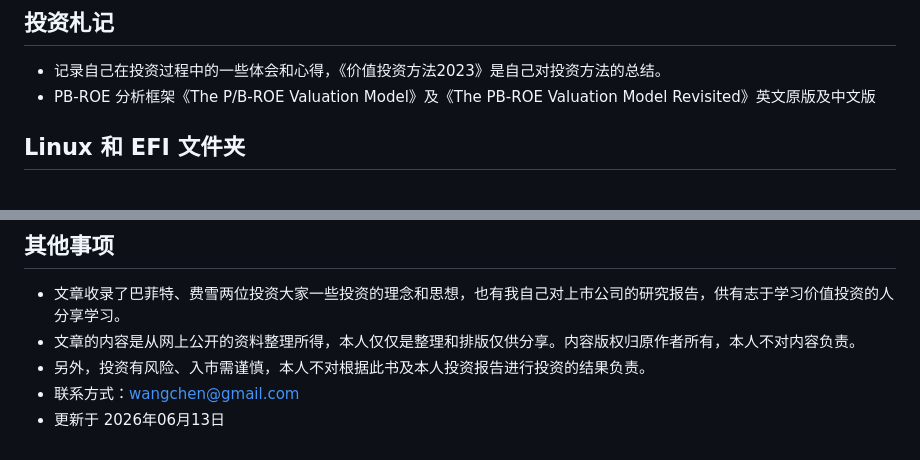
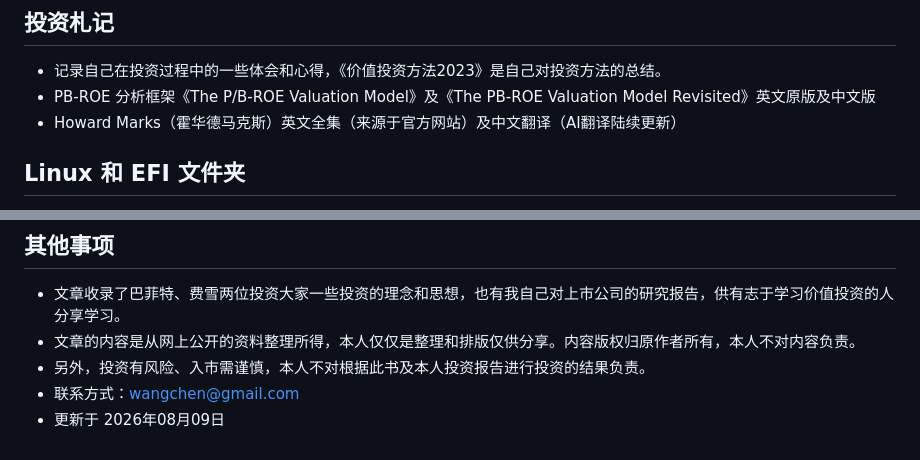
Before and after one commit to wahoya996/buffett, a Markdown page: README.md, 2 parts joined by grey strips. Drawn GitHub-style.

Commit message:
更新 README：添加 Howard Marks 备忘录中文翻译说明，更新日期

```diff
--- a/README.md
+++ b/README.md
@@ -43,6 +43,8 @@
 ## 投资札记
 - 记录自己在投资过程中的一些体会和心得，《价值投资方法2023》是自己对投资方法的总结。
 - PB-ROE 分析框架《The P/B-ROE Valuation Model》及《The PB-ROE Valuation Model Revisited》英文原版及中文版
+- Howard Marks（霍华德马克斯）英文全集（来源于官方网站）及中文翻译（AI翻译陆续更新）
+
 ## Linux 和 EFI 文件夹
 主要是 Linux 系统配置《从零开始的打造操作系统》和黑苹果的 EFI 文件，其实建立 Linux 系统跟建立投资系统非常像，都需要经历学习、模仿、自我发展的阶段。
 
@@ -61,4 +63,4 @@
 - 文章的内容是从网上公开的资料整理所得，本人仅仅是整理和排版仅供分享。内容版权归原作者所有，本人不对内容负责。
 - 另外，投资有风险、入市需谨慎，本人不对根据此书及本人投资报告进行投资的结果负责。
 - 联系方式：wangchen@gmail.com
-- 更新于 2026年06月13日
+- 更新于 2026年08月09日
```
